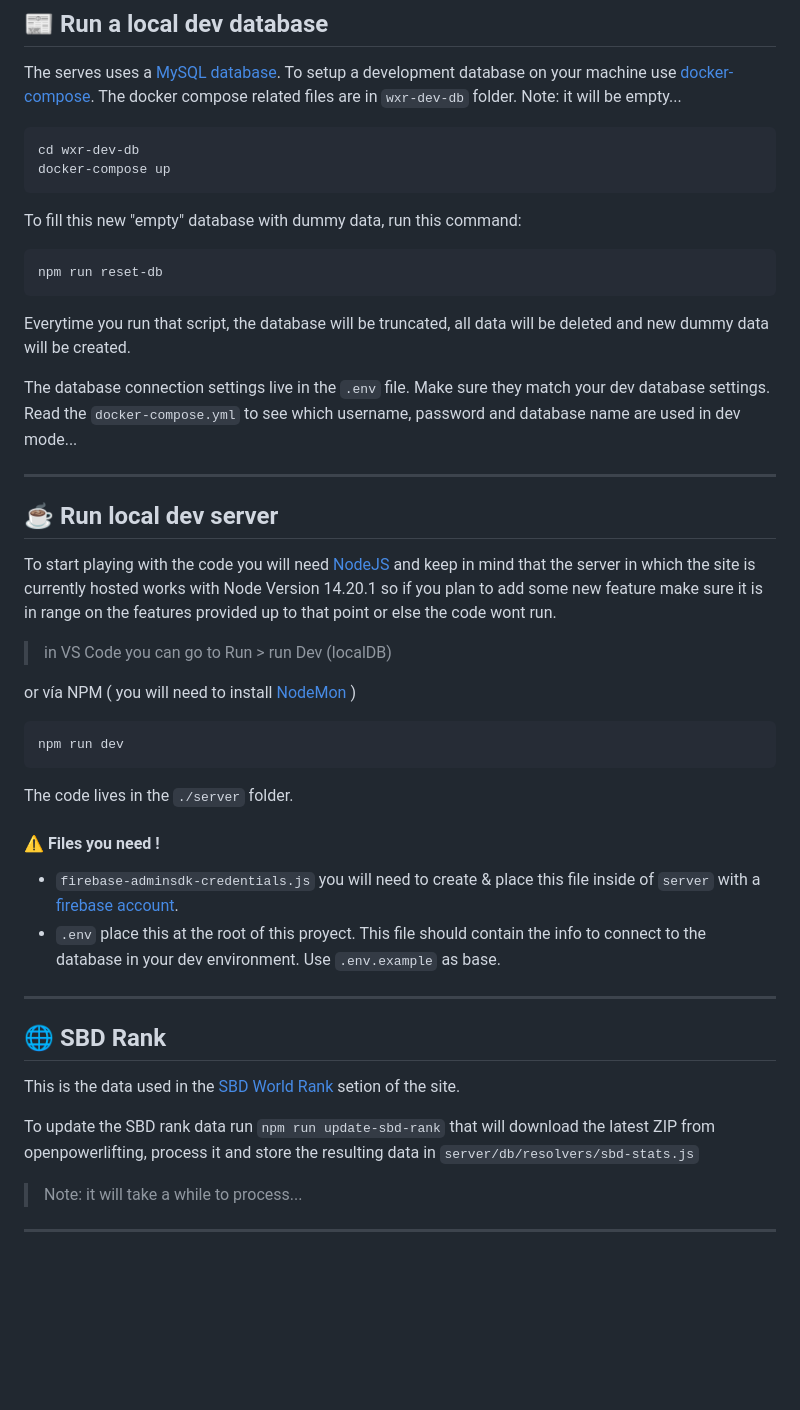
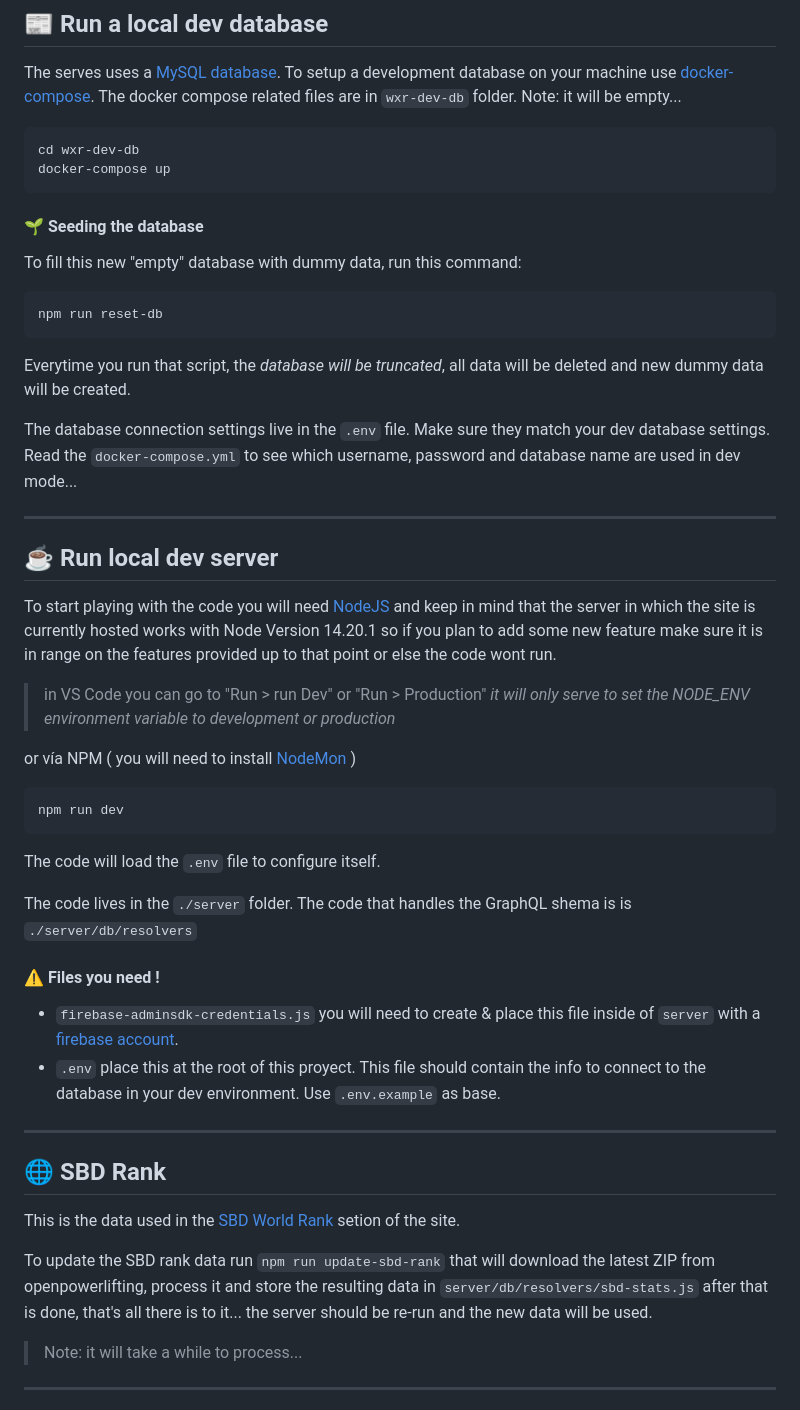
Before and after one commit to bandinopla/weightxreps-server, a Markdown page: README.md, the part around the change. Rendered like a GitHub page; blank space fills up the shorter version.

Commit message:
more data in readme and remove unused setting

````diff
--- a/README.md
+++ b/README.md
@@ -17,11 +17,12 @@ cd wxr-dev-db
 docker-compose up
 ```
 
+#### :seedling: Seeding the database
 To fill this new "empty" database with dummy data, run this command:
 ```bash
 npm run reset-db
 ```
-Everytime you run that script, the database will be truncated, all data will be deleted and new dummy data will be created.
+Everytime you run that script, the _database will be truncated_, all data will be deleted and new dummy data will be created.
 
 The database connection settings live in the `.env` file. Make sure they match your dev database settings. Read the `docker-compose.yml` to see which username, password and database name are used in dev mode...
 
@@ -30,14 +31,16 @@ The database connection settings live in the `.env` file. Make sure they match y
 ## :coffee: Run local dev server
 To start playing with the code you will need [NodeJS](https://nodejs.org/en/) and keep in mind that the server in which the site is currently hosted works with Node Version 14.20.1 so if you plan to add some new feature make sure it is in range on the features provided up to that point or else the code wont run.
 
-> in VS Code you can go to Run > run Dev (localDB)
+> in VS Code you can go to "Run > run Dev" or "Run > Production" _it will only serve to set the NODE_ENV environment variable to development or production_
 
 or vía NPM ( you will need to install [NodeMon](https://nodemon.io/) )
 ```
 npm run dev
 ```
 
-The code lives in the `./server` folder.
+The code will load the `.env` file to configure itself.
+
+The code lives in the `./server` folder. The code that handles the GraphQL shema is is `./server/db/resolvers`
 
 #### :warning: Files you need !
 
@@ -50,7 +53,7 @@ you will need to create & place this file inside of `server` with a [firebase ac
 ## :globe_with_meridians: SBD Rank
 This is the data used in the [SBD World Rank](https://weightxreps.net/sbd-stats) setion of the site.
 
-To update the SBD rank data run `npm run update-sbd-rank` that will download the latest ZIP from openpowerlifting, process it and store the resulting data in `server/db/resolvers/sbd-stats.js`
+To update the SBD rank data run `npm run update-sbd-rank` that will download the latest ZIP from openpowerlifting, process it and store the resulting data in `server/db/resolvers/sbd-stats.js` after that is done, that's all there is to it... the server should be re-run and the new data will be used.
 
 > Note: it will take a while to process...
 
````
